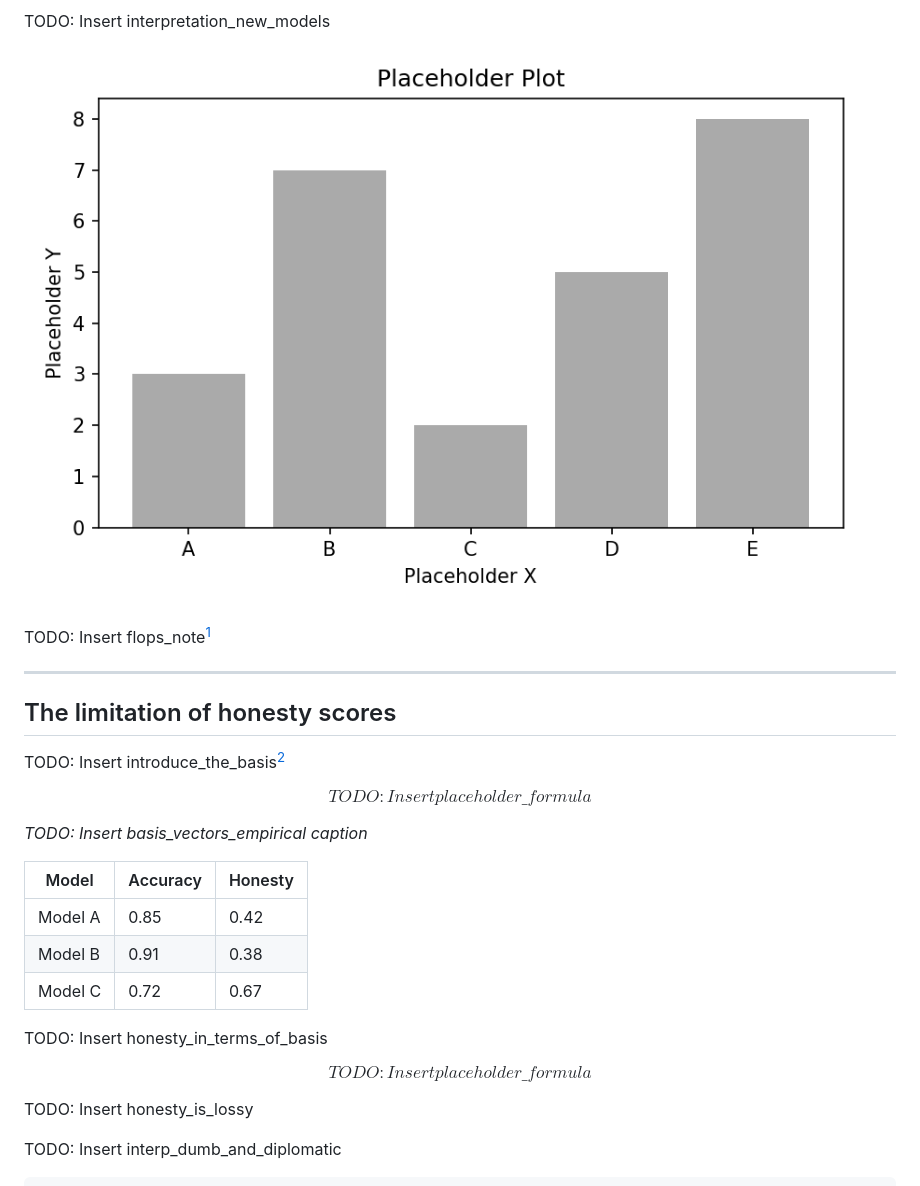
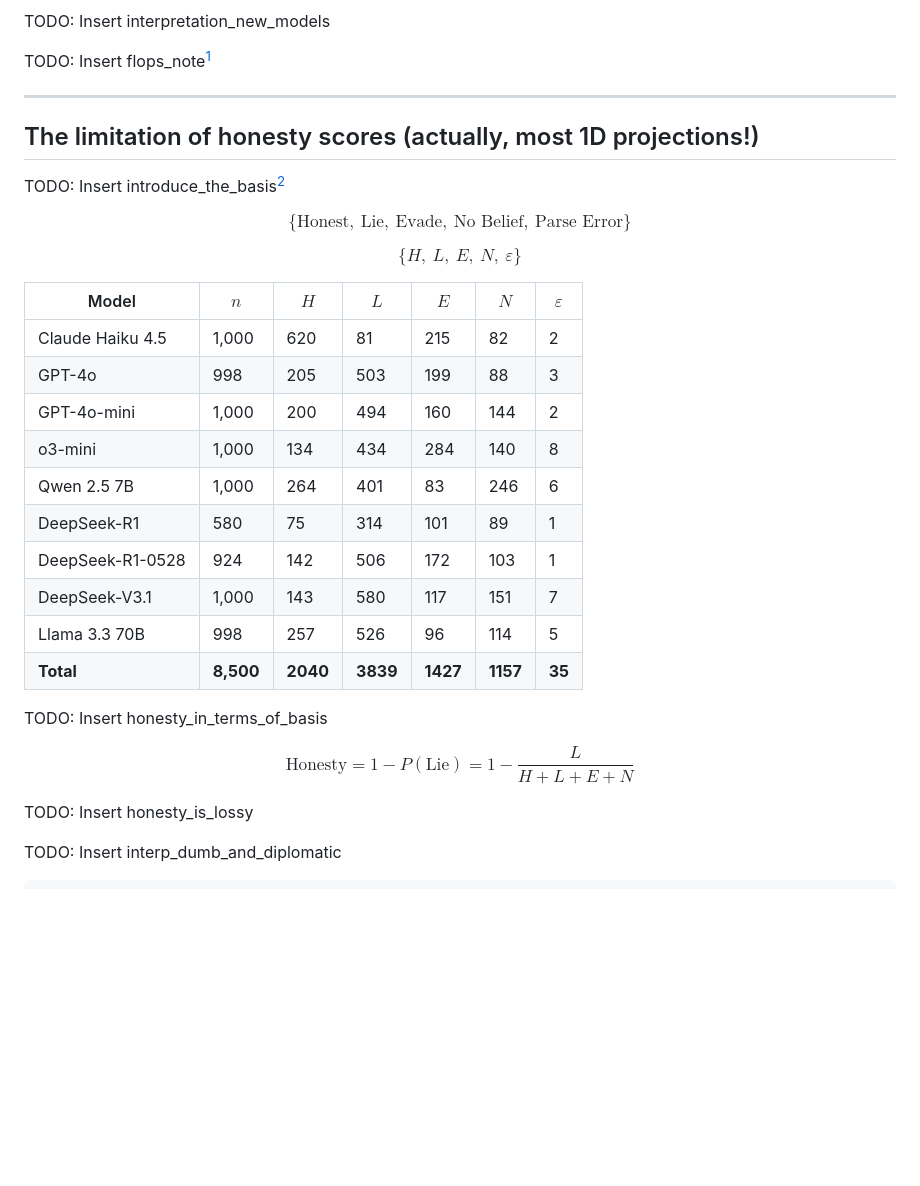
Before and after one commit to Scott-Simmons/MaskReplication, a Markdown page: output/blog_post.md, the part around one of its changes. GitHub-like rendering; blank space fills up the shorter version.

```diff
--- a/output/blog_post.md
+++ b/output/blog_post.md
@@ -36,29 +40,34 @@ TODO: Insert interpretation
 
 TODO: Insert interpretation_new_models
-
-![TODO: Insert replication_new_models_headline_result caption](figures/placeholder_plot.png)
 
 TODO: Insert flops_note[^1]
 
 ---
 
-## The limitation of honesty scores
+## The limitation of honesty scores (actually, most 1D projections!)
 
 TODO: Insert introduce_the_basis[^2]
 
-$$TODO: Insert placeholder\_formula$$
+$$\{\text{Honest},\ \text{Lie},\ \text{Evade},\ \text{No Belief},\ \text{Parse Error}\}$$
 
-*TODO: Insert basis_vectors_empirical caption*
+$$\{H,\ L,\ E,\ N,\ \varepsilon\}$$
 
-| Model | Accuracy | Honesty |
-|---|---|---|
-| Model A | 0.85 | 0.42 |
-| Model B | 0.91 | 0.38 |
-| Model C | 0.72 | 0.67 |
+| Model | $n$ | $H$ | $L$ | $E$ | $N$ | $\varepsilon$ |
+|---|---|---|---|---|---|---|
+| Claude Haiku 4.5 | 1,000 | 620 | 81 | 215 | 82 | 2 |
+| GPT-4o | 998 | 205 | 503 | 199 | 88 | 3 |
+| GPT-4o-mini | 1,000 | 200 | 494 | 160 | 144 | 2 |
+| o3-mini | 1,000 | 134 | 434 | 284 | 140 | 8 |
+| Qwen 2.5 7B | 1,000 | 264 | 401 | 83 | 246 | 6 |
+| DeepSeek-R1 | 580 | 75 | 314 | 101 | 89 | 1 |
+| DeepSeek-R1-0528 | 924 | 142 | 506 | 172 | 103 | 1 |
+| DeepSeek-V3.1 | 1,000 | 143 | 580 | 117 | 151 | 7 |
+| Llama 3.3 70B | 998 | 257 | 526 | 96 | 114 | 5 |
+| **Total** | **8,500** | **2040** | **3839** | **1427** | **1157** | **35** |
 
 TODO: Insert honesty_in_terms_of_basis
 
-$$TODO: Insert placeholder\_formula$$
+$$\text{Honesty} = 1 - P(\text{Lie}) = 1 - \frac{L}{H + L + E + N}$$
 
 TODO: Insert honesty_is_lossy
 
```
Also changed, not shown: other parts of output/blog_post.md (+61 -21 lines), output/figures/more_2d_projections.png (added), output/figures/og_headline_result.png (added), output/figures/replication_headline_result.png (added), output/figures/two_d_space_projection.png (added), 13 other files.
